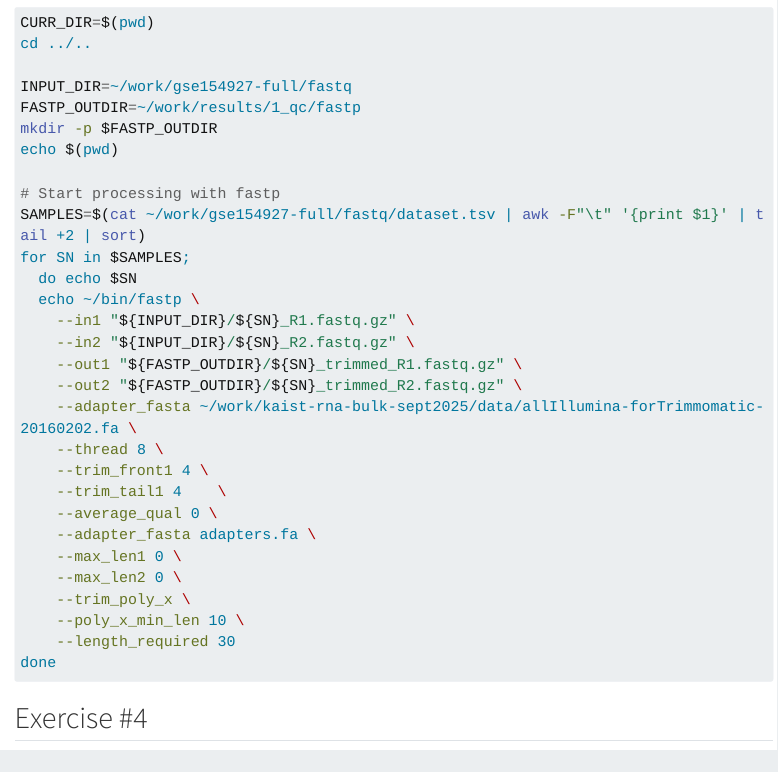
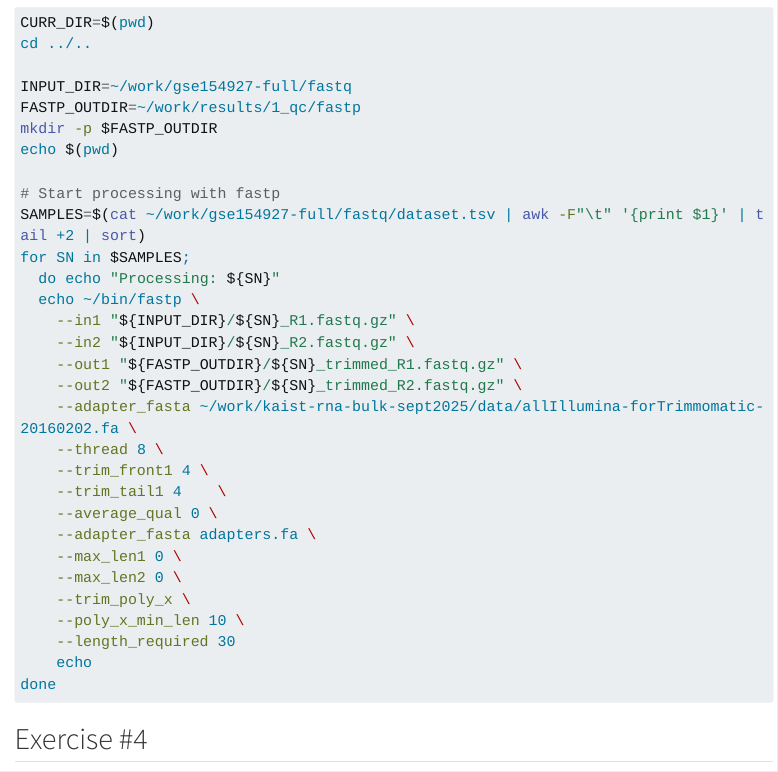
Before and after one commit to fgcz/kaist-rna-bulk-sept2025, a Quarto document (src/1_qc/1_qc.qmd): the page in a window 1100 px wide, from 3440 px down. Rendered offline with R 4.5, knitr and Pandoc in place of Quarto, with nearby package versions; some code elsewhere in the file could not run offline; menus at the side of the page are left out; long lines of code are wrapped.

Commit message:
Small change

````diff
--- a/src/1_qc/1_qc.qmd
+++ b/src/1_qc/1_qc.qmd
@@ -151,7 +151,7 @@ echo $(pwd)
 # Start processing with fastp
 SAMPLES=$(cat ~/work/gse154927-full/fastq/dataset.tsv | awk -F"\t" '{print $1}' | tail +2 | sort)
 for SN in $SAMPLES;
-  do echo $SN
+  do echo "Processing: ${SN}"
   echo ~/bin/fastp \
     --in1 "${INPUT_DIR}/${SN}_R1.fastq.gz" \
     --in2 "${INPUT_DIR}/${SN}_R2.fastq.gz" \
@@ -168,6 +168,7 @@ for SN in $SAMPLES;
   	--trim_poly_x \
   	--poly_x_min_len 10 \
   	--length_required 30
+	echo
 done
 ```
 
````
